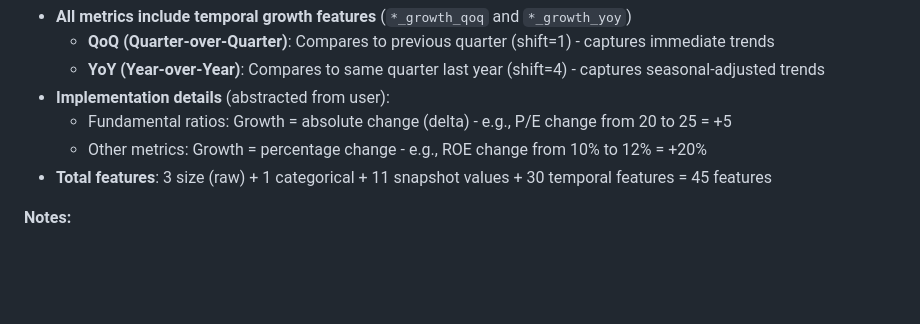
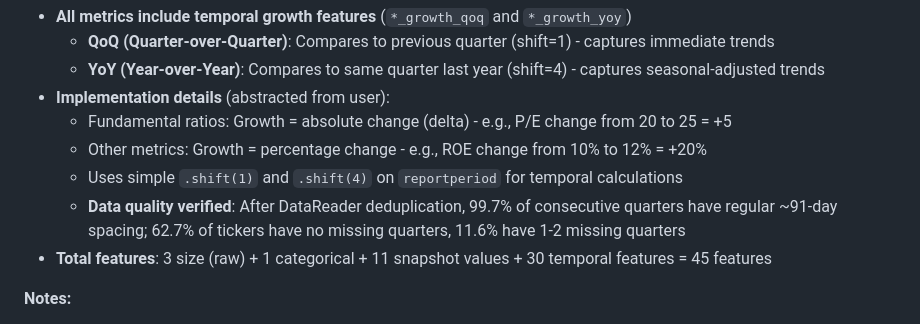
Before and after one commit to sculd/fundamental_analysis, a Markdown page: CLAUDE.md, the part around the change. GitHub-like rendering; blank space fills up the shorter version.

Commit message:
claude md update regarding missing quarters

```diff
--- a/CLAUDE.md
+++ b/CLAUDE.md
@@ -93,6 +93,8 @@ The system should be capable of running backtest.
 - **Implementation details** (abstracted from user):
   - Fundamental ratios: Growth = absolute change (delta) - e.g., P/E change from 20 to 25 = +5
   - Other metrics: Growth = percentage change - e.g., ROE change from 10% to 12% = +20%
+  - Uses simple `.shift(1)` and `.shift(4)` on `reportperiod` for temporal calculations
+  - **Data quality verified**: After DataReader deduplication, 99.7% of consecutive quarters have regular ~91-day spacing; 62.7% of tickers have no missing quarters, 11.6% have 1-2 missing quarters
 - **Total features**: 3 size (raw) + 1 categorical + 11 snapshot values + 30 temporal features = 45 features
 
 **Notes:**
```
